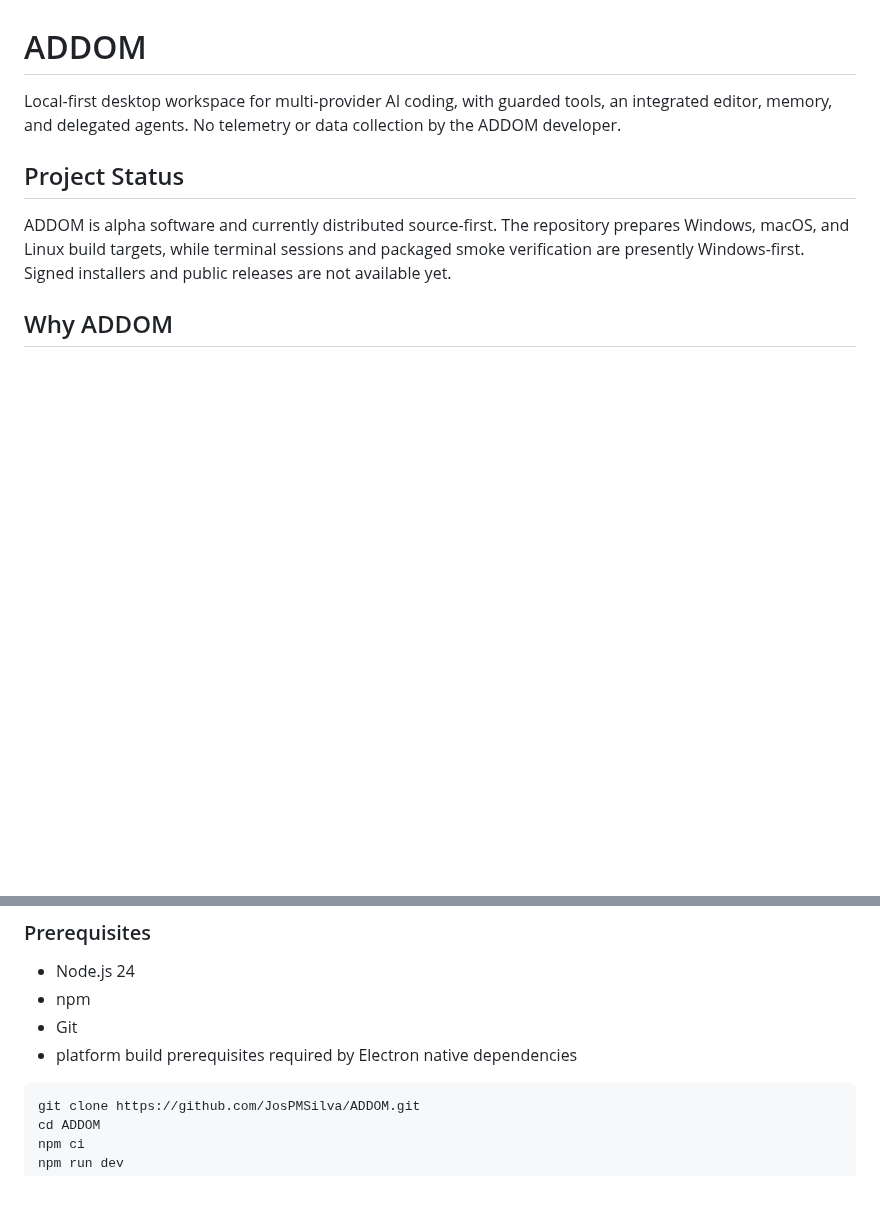
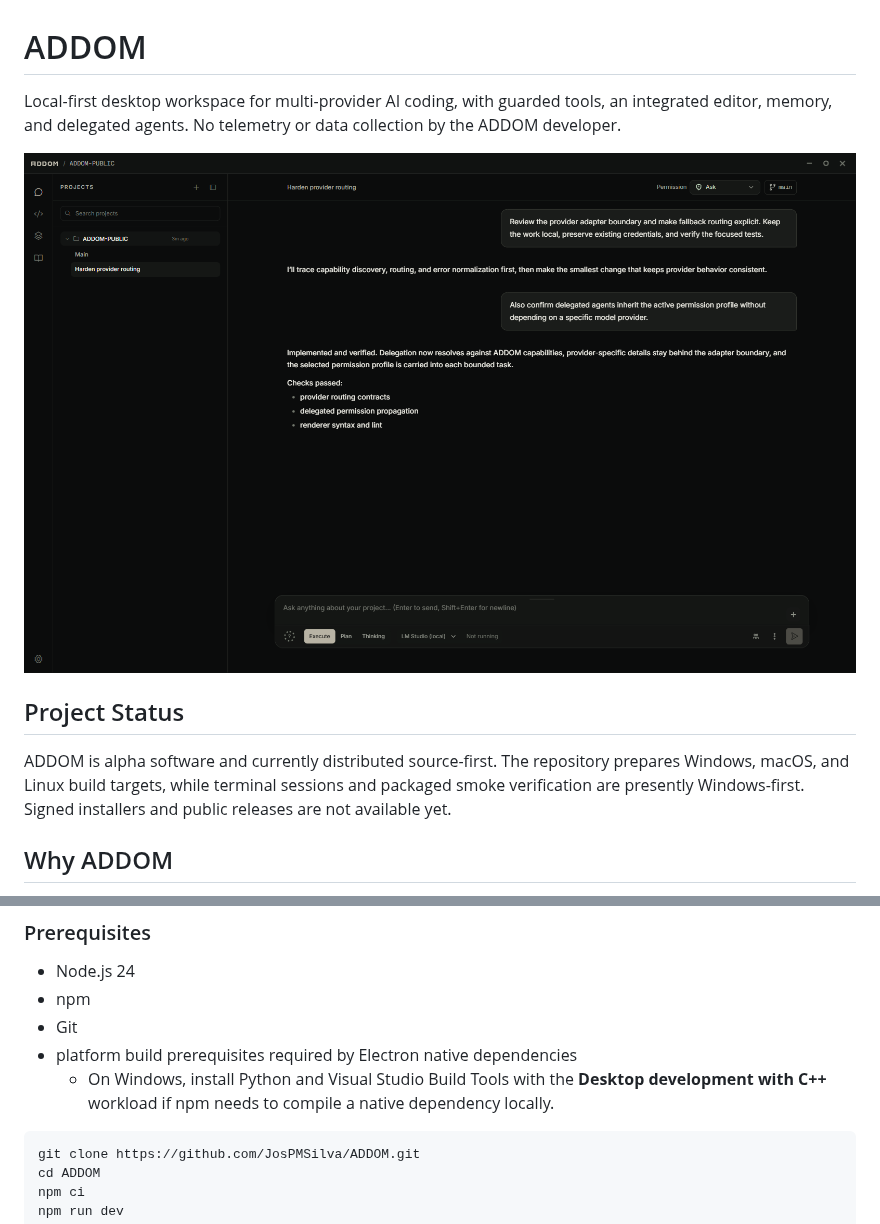
Before and after one commit to JosPMSilva/ADDOM, a Markdown page: README.md, 2 parts joined by grey strips. GitHub-like rendering; pictures changed too: docs/media/addom-workspace.png (added); blank space fills up the shorter version.

````diff
--- a/README.md
+++ b/README.md
@@ -1,6 +1,8 @@
 # ADDOM
 
 Local-first desktop workspace for multi-provider AI coding, with guarded tools, an integrated editor, memory, and delegated agents. No telemetry or data collection by the ADDOM developer.
+
+![ADDOM desktop workspace showing a project-aware AI coding conversation with permission mode, provider selection, and thread history in one window](./docs/media/addom-workspace.png)
 
 ## Project Status
 
@@ -27,6 +29,7 @@ Current capabilities include:
 - npm
 - Git
 - platform build prerequisites required by Electron native dependencies
+  - On Windows, install Python and Visual Studio Build Tools with the **Desktop development with C++** workload if npm needs to compile a native dependency locally.
 
 ```powershell
 git clone https://github.com/JosPMSilva/ADDOM.git
````
Also changed, not shown: other parts of README.md (+14 -0 lines), docs/tools-and-approvals.md (+1 -0 lines), docs/media/addom-agents.png (added), docs/media/addom-editor.png (added), docs/media/addom-providers.png (added), 11 other files.
